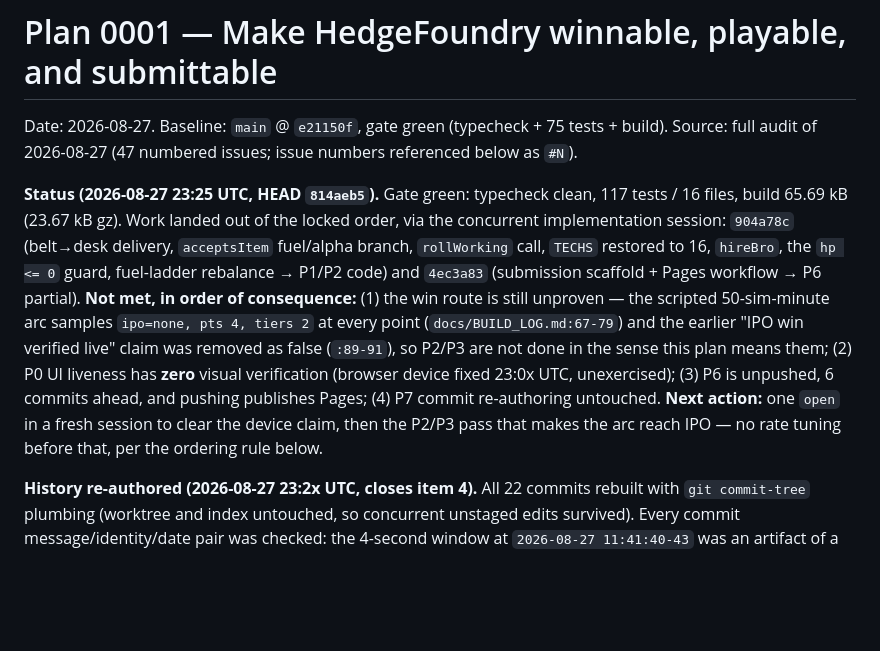
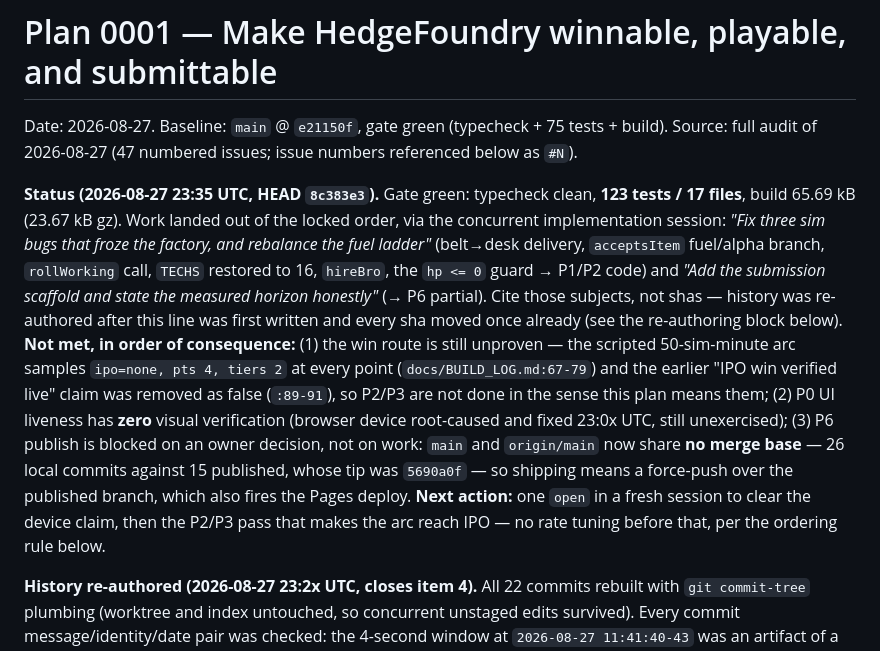
Before and after one commit to VestigeClub/hedgefoundry, a Markdown page: .omp/plans/2026-08-27-game-completion.md, the part around the change. Rendered like a GitHub page; blank space fills up the shorter version.

Commit message:
docs: correct sha citations after the history re-authoring; refresh plan Status numbers
eba229a was cited as the wholesale-rewrite commit; it is actually M4 (research tree). The rewrite commits are titled chore: wholesale rewrite of update.ts, so both files now cite subjects and warn that shas move. Plan Status line updated: 117/16 -> 123/17 tests, and P6 is not "6 commits ahead" but 26 local against 15 published with no merge base, i.e. a force-push decision.

Assisted-by: AI coding agent (Oh My Pi CLI)

```diff
--- a/.omp/plans/2026-08-27-game-completion.md
+++ b/.omp/plans/2026-08-27-game-completion.md
@@ -3,19 +3,24 @@
 Date: 2026-08-27. Baseline: `main` @ `e21150f`, gate green (typecheck + 75 tests + build).
 Source: full audit of 2026-08-27 (47 numbered issues; issue numbers referenced below as `#N`).
 
-**Status (2026-08-27 23:25 UTC, HEAD `814aeb5`).** Gate green: typecheck clean, 117 tests /
-16 files, build 65.69 kB (23.67 kB gz). Work landed out of the locked order, via the
-concurrent implementation session: `904a78c` (belt→desk delivery, `acceptsItem` fuel/alpha
-branch, `rollWorking` call, `TECHS` restored to 16, `hireBro`, the `hp <= 0` guard, fuel-ladder
-rebalance → P1/P2 code) and `4ec3a83` (submission scaffold + Pages workflow → P6 partial).
+**Status (2026-08-27 23:35 UTC, HEAD `8c383e3`).** Gate green: typecheck clean, **123 tests /
+17 files**, build 65.69 kB (23.67 kB gz). Work landed out of the locked order, via the
+concurrent implementation session: *"Fix three sim bugs that froze the factory, and rebalance
+the fuel ladder"* (belt→desk delivery, `acceptsItem` fuel/alpha branch, `rollWorking` call,
+`TECHS` restored to 16, `hireBro`, the `hp <= 0` guard → P1/P2 code) and *"Add the submission
+scaffold and state the measured horizon honestly"* (→ P6 partial). Cite those subjects, not
+shas — history was re-authored after this line was first written and every sha moved once
+already (see the re-authoring block below).
 **Not met, in order of consequence:** (1) the win route is still unproven — the scripted
 50-sim-minute arc samples `ipo=none, pts 4, tiers 2` at every point (`docs/BUILD_LOG.md:67-79`)
 and the earlier "IPO win verified live" claim was removed as false (`:89-91`), so P2/P3 are not
 done in the sense this plan means them; (2) P0 UI liveness has **zero** visual verification
-(browser device fixed 23:0x UTC, unexercised); (3) P6 is unpushed, 6 commits ahead, and pushing
-publishes Pages; (4) P7 commit re-authoring untouched. **Next action:** one `open` in a fresh
-session to clear the device claim, then the P2/P3 pass that makes the arc reach IPO — no rate
-tuning before that, per the ordering rule below.
+(browser device root-caused and fixed 23:0x UTC, still unexercised); (3) P6 publish is blocked
+on an owner decision, not on work: `main` and `origin/main` now share **no merge base** — 26
+local commits against 15 published, whose tip was `5690a0f` — so shipping means a force-push
+over the published branch, which also fires the Pages deploy.
+**Next action:** one `open` in a fresh session to clear the device claim, then the P2/P3 pass
+that makes the arc reach IPO — no rate tuning before that, per the ordering rule below.
 
 **History re-authored (2026-08-27 23:2x UTC, closes item 4).** All 22 commits rebuilt with
 `git commit-tree` plumbing (worktree and index untouched, so concurrent unstaged edits survived).
```
Also changed, not shown: docs/OPERATIONS.md (+4 -2 lines).
